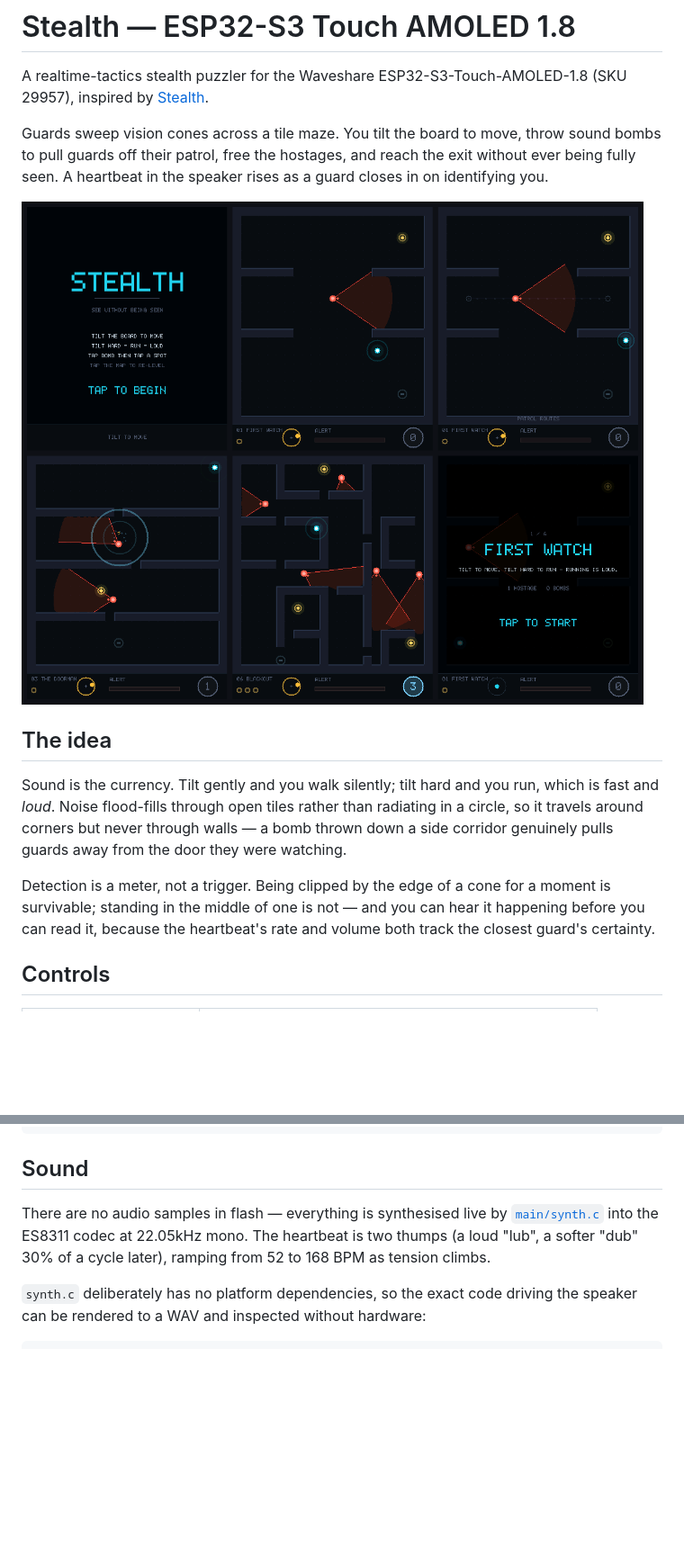
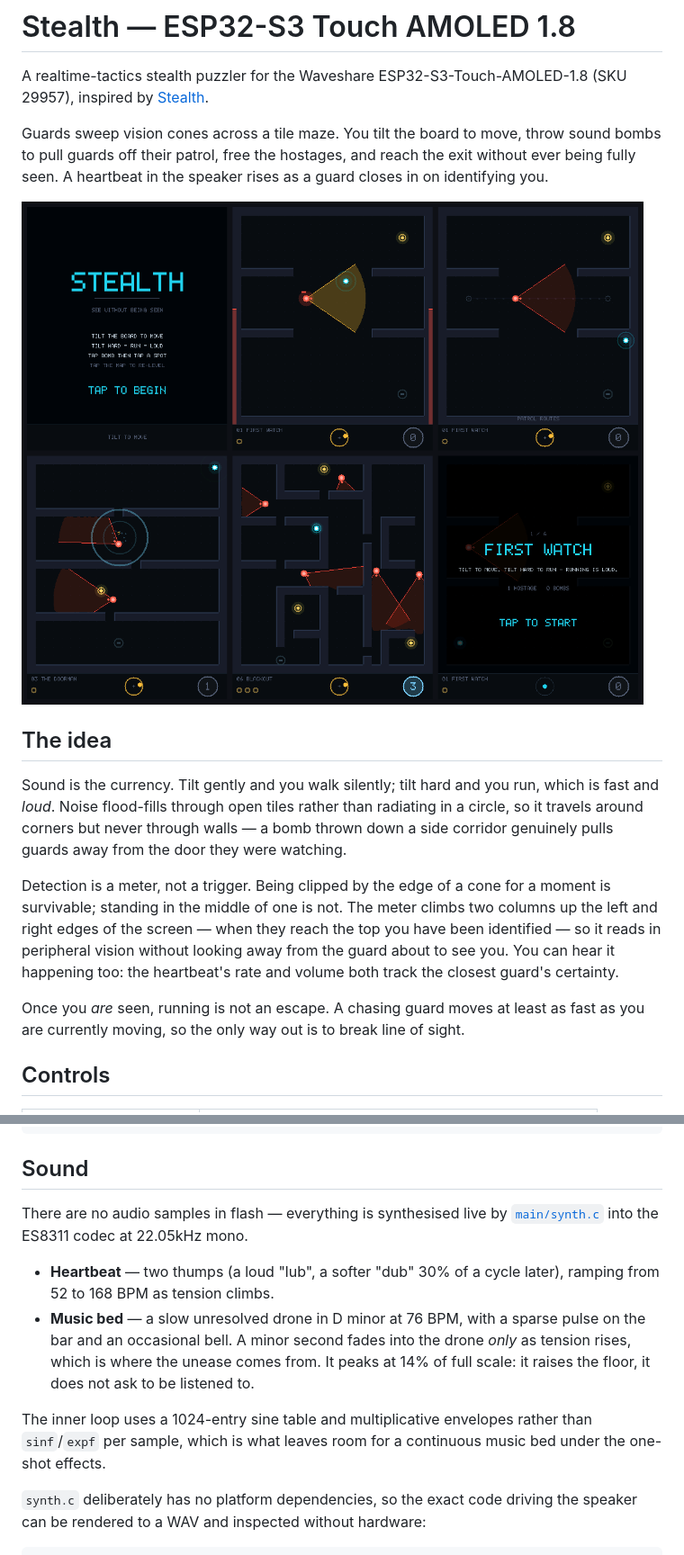
Before and after one commit to toddsherman/stealth-esp32s3, a Markdown page: README.md, 2 parts joined by grey strips. Shown: that part at 90% size. Drawn GitHub-style; pictures changed too: docs/preview.png; blank space fills up the shorter version.

```diff
--- a/README.md
+++ b/README.md
@@ -19,9 +19,15 @@ walls — a bomb thrown down a side corridor genuinely pulls guards away from
 the door they were watching.
 
 Detection is a meter, not a trigger. Being clipped by the edge of a cone for a
-moment is survivable; standing in the middle of one is not — and you can hear
-it happening before you can read it, because the heartbeat's rate and volume
-both track the closest guard's certainty.
+moment is survivable; standing in the middle of one is not. The meter climbs
+two columns up the left and right edges of the screen — when they reach the
+top you have been identified — so it reads in peripheral vision without
+looking away from the guard about to see you. You can hear it happening too:
+the heartbeat's rate and volume both track the closest guard's certainty.
+
+Once you *are* seen, running is not an escape. A chasing guard moves at least
+as fast as you are currently moving, so the only way out is to break line of
+sight.
 
 ## Controls
 
@@ -59,9 +65,18 @@ source ~/esp/esp-idf/export.sh && idf.py -B /tmp/stealth-build -p /dev/cu.usbmod
 ## Sound
 
 There are no audio samples in flash — everything is synthesised live by
-[`main/synth.c`](main/synth.c) into the ES8311 codec at 22.05kHz mono. The
-heartbeat is two thumps (a loud "lub", a softer "dub" 30% of a cycle later),
-ramping from 52 to 168 BPM as tension climbs.
+[`main/synth.c`](main/synth.c) into the ES8311 codec at 22.05kHz mono.
+
+- **Heartbeat** — two thumps (a loud "lub", a softer "dub" 30% of a cycle
+  later), ramping from 52 to 168 BPM as tension climbs.
+- **Music bed** — a slow unresolved drone in D minor at 76 BPM, with a sparse
+  pulse on the bar and an occasional bell. A minor second fades into the drone
+  *only* as tension rises, which is where the unease comes from. It peaks at
+  14% of full scale: it raises the floor, it does not ask to be listened to.
+
+The inner loop uses a 1024-entry sine table and multiplicative envelopes
+rather than `sinf`/`expf` per sample, which is what leaves room for a
+continuous music bed under the one-shot effects.
 
 `synth.c` deliberately has no platform dependencies, so the exact code driving
 the speaker can be rendered to a WAV and inspected without hardware:
```
Also changed, not shown: other parts of README.md (+1 -1 lines), 11 other files.
